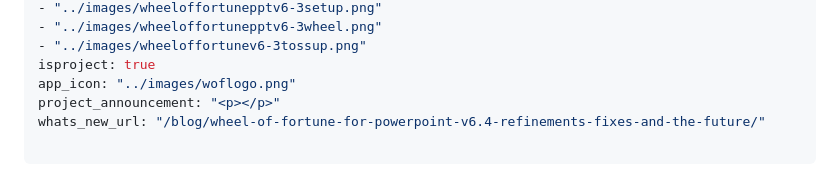
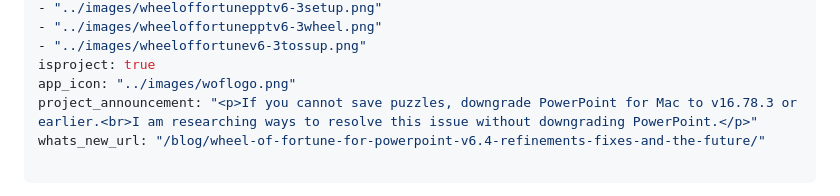
Before and after one commit to TimTree/games-by-tim, a Markdown page: content/projects/wheel-of-fortune-for-powerpoint.md, the part around the change. GitHub-like rendering.

Commit message:
Add announcement about a save puzzle bug

```diff
--- a/content/projects/wheel-of-fortune-for-powerpoint.md
+++ b/content/projects/wheel-of-fortune-for-powerpoint.md
@@ -27,7 +27,7 @@ screenshots:
 - "../images/wheeloffortunev6-3tossup.png"
 isproject: true
 app_icon: "../images/woflogo.png"
-project_announcement: "<p></p>"
+project_announcement: "<p>If you cannot save puzzles, downgrade PowerPoint for Mac to v16.78.3 or earlier.<br>I am researching ways to resolve this issue without downgrading PowerPoint.</p>"
 whats_new_url: "/blog/wheel-of-fortune-for-powerpoint-v6.4-refinements-fixes-and-the-future/"
 
 ---
```
